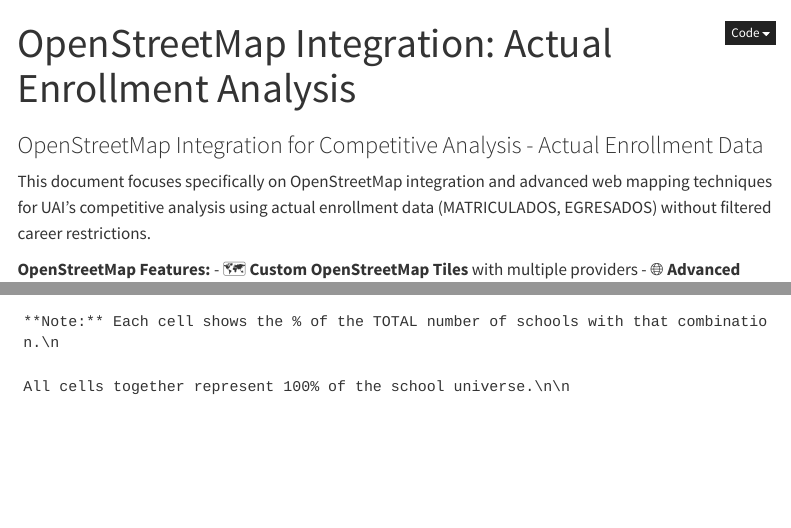
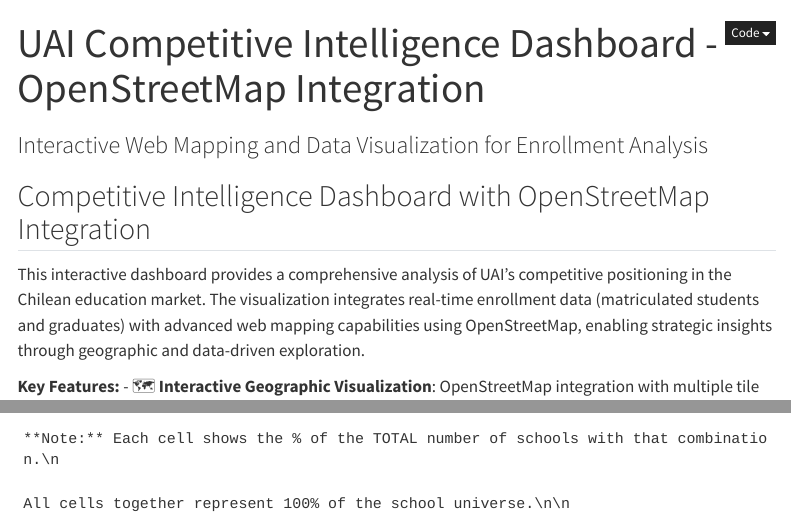
Before and after one commit to Wonmins/Marketing-UAI-Project, a Quarto document (openstreetmap_integration.qmd): the page in a window 1100 px wide, from its top, and a second part further down, joined at a grey line. Rendered offline with R 4.5, knitr and Pandoc in place of Quarto, with nearby package versions; some code elsewhere in the file could not run offline; menus at the side of the page are left out.

Commit message:
Update openstreetmap_integration.qmd

```diff
--- a/openstreetmap_integration.qmd
+++ b/openstreetmap_integration.qmd
@@ -1,5 +1,10 @@
 ---
-title: "OpenStreetMap Integration: Actual Enrollment Analysis"
+title: "UAI Competitive Intelligence Dashboard - OpenStreetMap Integration"
+subtitle: "Interactive Web Mapping and Data Visualization for Enrollment Analysis"
+description: |
+  Comprehensive interactive dashboard integrating OpenStreetMap with enrollment data
+  for competitive analysis. Features real-time filtering, geographic visualization,
+  and advanced data tables for UAI market intelligence.
 format:
   html:
     embed-resources: true
@@ -81,9 +86,9 @@
 
 </style>
 
-### OpenStreetMap Integration for Competitive Analysis - Actual Enrollment Data
-
-This document focuses specifically on OpenStreetMap integration and advanced web mapping techniques for UAI's competitive analysis using actual enrollment data (MATRICULADOS, EGRESADOS) without filtered career restrictions.
-
-**OpenStreetMap Features:**
-- 🗺️ **Custom OpenStreetMap Tiles** with multiple providers
+## Competitive Intelligence Dashboard with OpenStreetMap Integration
+
+This interactive dashboard provides a comprehensive analysis of UAI's competitive positioning in the Chilean education market. The visualization integrates real-time enrollment data (matriculated students and graduates) with advanced web mapping capabilities using OpenStreetMap, enabling strategic insights through geographic and data-driven exploration.
+
+**Key Features:**
+- 🗺️ **Interactive Geographic Visualization**: OpenStreetMap integration with multiple tile providers and custom controls for detailed school location analysis
```
Also changed, not shown: openstreetmap_integration.qmd (8 more changed lines).
